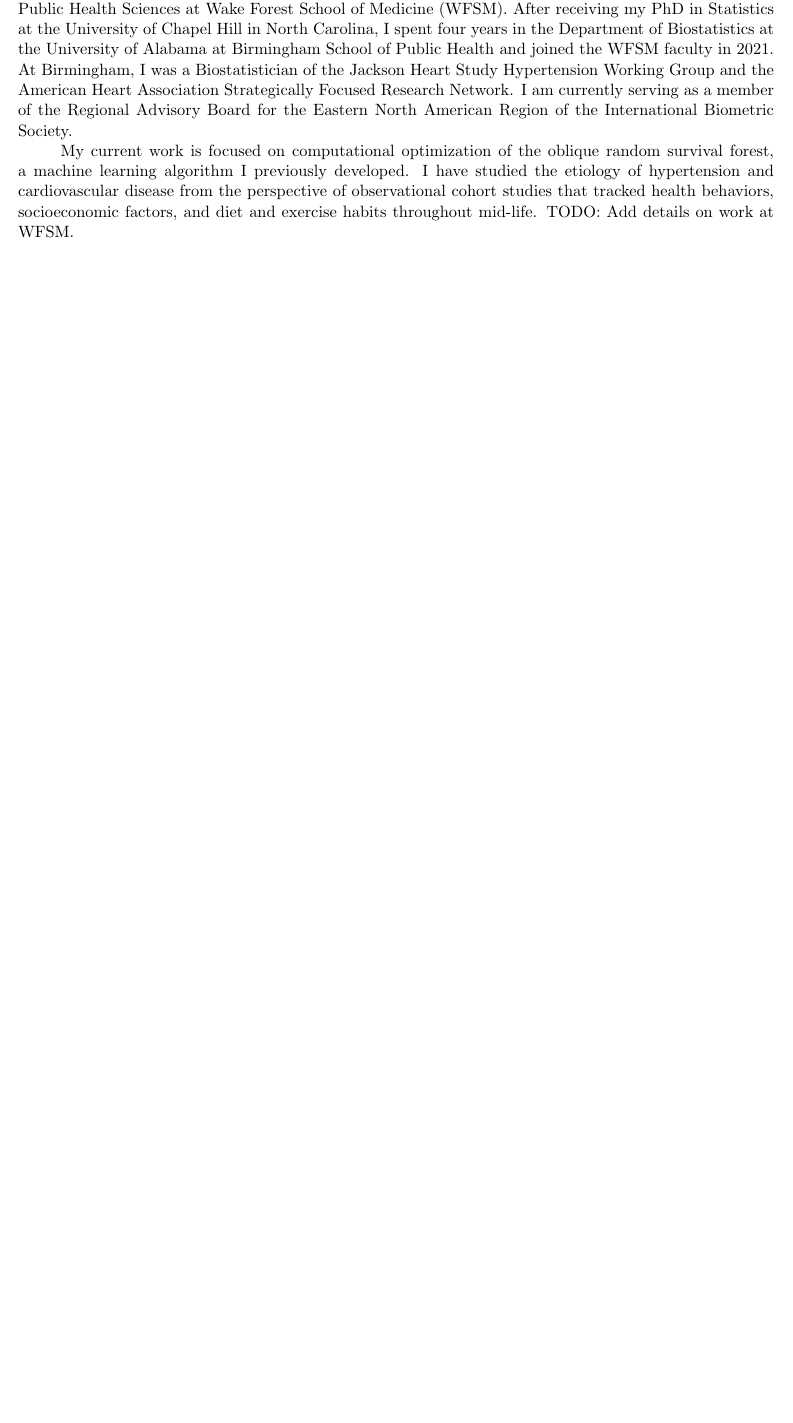
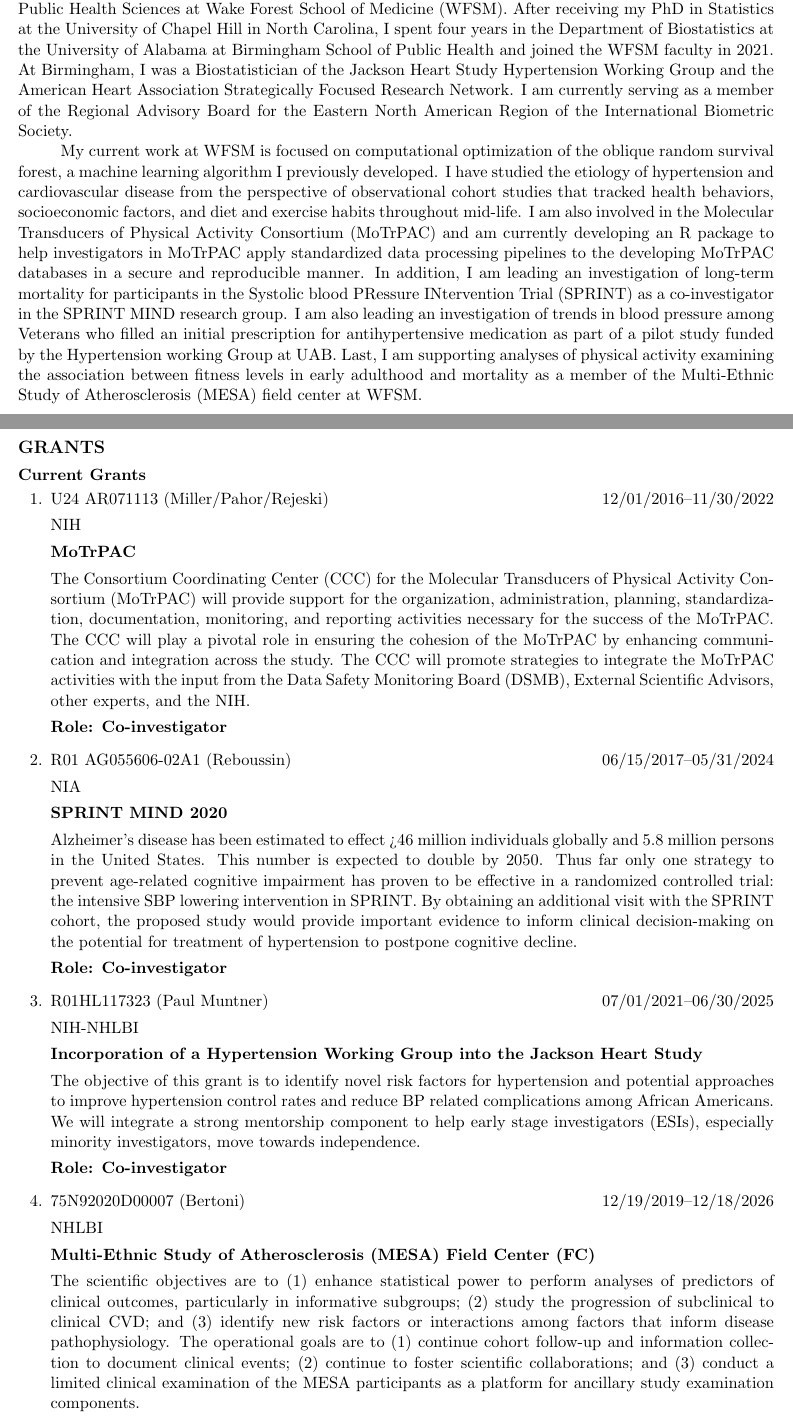
Before and after one commit to bcjaeger/CV-WakeForest, a LaTeX CV (doc/cv_wakeforest_main.tex): part of page 3 of 10 before the commit and two parts of pages 3 and 4 of 11 after it, the two joined at a grey line, cut so that both start at the same text, the shorter picture padded with empty space. Compiled offline with pdfLaTeX.

Commit message:
lunch and learn

```diff
--- a/doc/cv_wakeforest_main.tex
+++ b/doc/cv_wakeforest_main.tex
@@ -320,41 +324,50 @@ WAKE FOREST SCHOOL OF MEDICINE \\ CURRICULUM VITAE \\[1em] (\today)
 
 \hskip 1cm I am an Assistant Professor in the Department of Biostatistics and Data Science in the Division of Public Health Sciences at Wake Forest School of Medicine (WFSM). After receiving my PhD in Statistics at the University of Chapel Hill in North Carolina, I spent four years in the Department of Biostatistics at the University of Alabama at Birmingham School of Public Health and joined the WFSM faculty in 2021. At Birmingham, I was a Biostatistician of the Jackson Heart Study Hypertension Working Group and the American Heart Association Strategically Focused Research Network. I am currently serving as a member of the Regional Advisory Board for the Eastern North American Region of the International Biometric Society.
 
-My current work is focused on computational optimization of the oblique random survival forest, a machine learning algorithm I previously developed. I have studied the etiology of hypertension and cardiovascular disease from the perspective of observational cohort studies that tracked health behaviors, socioeconomic factors, and diet and exercise habits throughout mid-life. TODO: Add details on work at WFSM.
+My current work at WFSM is focused on computational optimization of the oblique random survival forest, a machine learning algorithm I previously developed. I have studied the etiology of hypertension and cardiovascular disease from the perspective of observational cohort studies that tracked health behaviors, socioeconomic factors, and diet and exercise habits throughout mid-life. I am also involved in the Molecular Transducers of Physical Activity Consortium (MoTrPAC) and am currently developing an R package to help investigators in MoTrPAC apply standardized data processing pipelines to the developing MoTrPAC databases in a secure and reproducible manner. In addition, I am leading an investigation of long-term mortality for participants in the Systolic blood PRessure INtervention Trial (SPRINT) as a co-investigator in the SPRINT MIND research group. I am also leading an investigation of trends in blood pressure among Veterans who filled an initial prescription for antihypertensive medication as part of a pilot study funded by the Hypertension working Group at UAB. Last, I am supporting analyses of physical activity examining the association between fitness levels in early adulthood and mortality as a member of the Multi-Ethnic Study of Atherosclerosis (MESA) field center at WFSM.
 
 }
 
-% \mysection{GRANTS}
-%
-% \mysubsection{Current Grants}
-%
-% %\mysection{GRANTS--CURRENT}
-% \begin{enumerate}
-%
-%  \item R01HL117323 (Paul Muntner) \hfill 8/01/2017--8/30/2021
-%
-%  NIH-NHLBI
-%
-% {\bfseries Incorporation of a Hypertension Working Group into the Jackson Heart Study}
-%
-% The objective of this grant is to identify novel risk factors for hypertension and potential approaches to improve hypertension control rates and reduce BP related complications among African Americans. We will integrate a strong mentorship component to help early stage investigators (ESIs), especially minority investigators, move towards independence.
-%
-% {\bfseries Role: Biostatistician.}
-%
-% \end{enumerate}
+\mysection{GRANTS}
 
-% \mysubsection{Past Grant History - National Institutes of Health}
-%
-% \begin{enumerate}
-%
-% \item 15SFRN23900002 (Paul Muntner) \hfill 8/01/2017--8/30/2021
-%
-% American Heart Association
-%
-% {\bfseries University of Alabama Strategically Focused Hypertension Research Center}
-%
-% This study focuses on circadian blood pressure patterns. In a population science study, we will evaluate racial differences in nocturnal hypertension and non-dipping blood pressure. In a clinical science project, we will evaluate the effect of sodium intake on diurnal blood pressure and sleep apnea.  In basic science studies, we will study mechanisms leading to loss of diurnal blood pressure patterns.  Additionally, this grant involves the training of three post-doctoral fellows.
-%
-% {\bfseries Role: Biostatistician.}
-%
-% \end{enumerate}
+\mysubsection{Current Grants}
+
+\begin{enumerate}
+
+\item U24 AR071113 (Miller/Pahor/Rejeski) \hfill 12/01/2016--11/30/2022
+
+NIH
+
+{\bfseries MoTrPAC }
+
+The Consortium Coordinating Center (CCC) for the Molecular Transducers of Physical Activity Consortium (MoTrPAC) will provide support for the organization, administration, planning, standardization, documentation, monitoring, and reporting activities necessary for the success of the MoTrPAC. The CCC will play a pivotal role in ensuring the cohesion of the MoTrPAC by enhancing communication and integration across the study. The CCC will promote strategies to integrate the MoTrPAC activities with the input from the Data Safety Monitoring Board (DSMB), External Scientific Advisors, other experts, and the NIH.
+
+{\bfseries Role: Co-investigator}
+
+\item R01 AG055606-02A1 (Reboussin) \hfill 06/15/2017--05/31/2024
+
+NIA
+
+{\bfseries SPRINT MIND 2020}
+
+Alzheimer’s disease has been estimated to effect >46 million individuals globally and 5.8 million persons in the United States. This number is expected to double by 2050.  Thus far only one strategy to prevent age-related cognitive impairment has proven to be effective in a randomized controlled trial: the intensive SBP lowering intervention in SPRINT.  By obtaining an additional visit with the SPRINT cohort, the proposed study would provide important evidence to inform clinical decision-making on the potential for treatment of hypertension to postpone cognitive decline.
+
+{\bfseries Role: Co-investigator}
+
+\item R01HL117323 (Paul Muntner) \hfill 07/01/2021--06/30/2025
+
+NIH-NHLBI
+
+{\bfseries Incorporation of a Hypertension Working Group into the Jackson Heart Study}
+
+The objective of this grant is to identify novel risk factors for hypertension and potential approaches to improve hypertension control rates and reduce BP related complications among African Americans. We will integrate a strong mentorship component to help early stage investigators (ESIs), especially minority investigators, move towards independence.
+
+{\bfseries Role: Co-investigator}
+
+  \item 75N92020D00007 (Bertoni) \hfill 12/19/2019--12/18/2026
+
+  NHLBI
+
+{\bfseries Multi-Ethnic Study of Atherosclerosis (MESA) Field Center (FC)}
+
+The scientific objectives are to (1) enhance statistical power to perform analyses of predictors of clinical outcomes, particularly in informative subgroups; (2) study the progression of subclinical to clinical CVD; and (3) identify new risk factors or interactions among factors that inform disease pathophysiology. The operational goals are to (1) continue cohort follow-up and information collection to document clinical events; (2) continue to foster scientific collaborations; and (3) conduct a limited clinical examination of the MESA participants as a platform for ancillary study examination components.
```
Also changed, not shown: doc/cv_wakeforest_main-concordance.tex (+1 -1 lines), doc/cv_bcjaeger_2022-02-02.pdf (added), doc/cv_wakeforest_main.pdf, doc/cv_wakeforest_main.tex (29 more changed lines), 3 other files.
